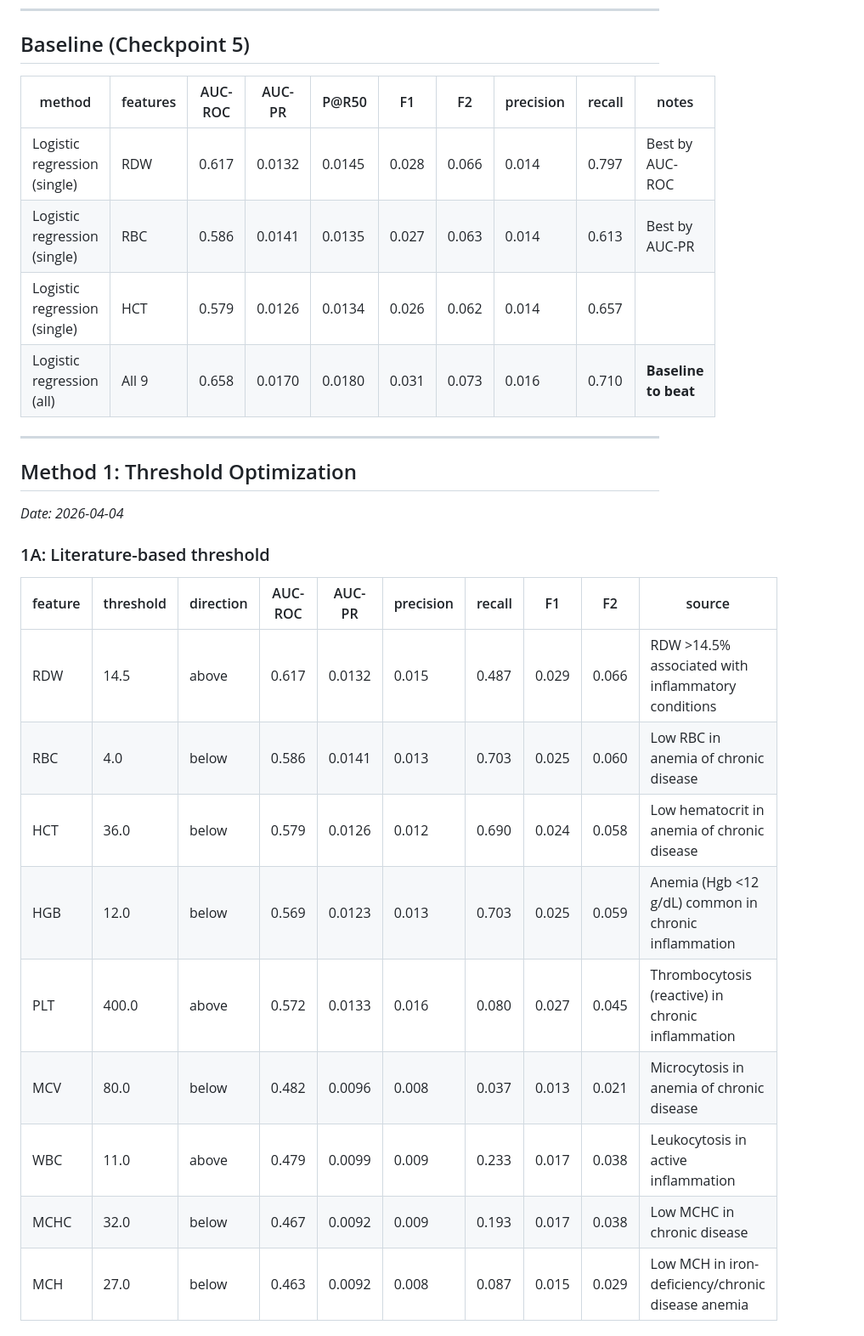
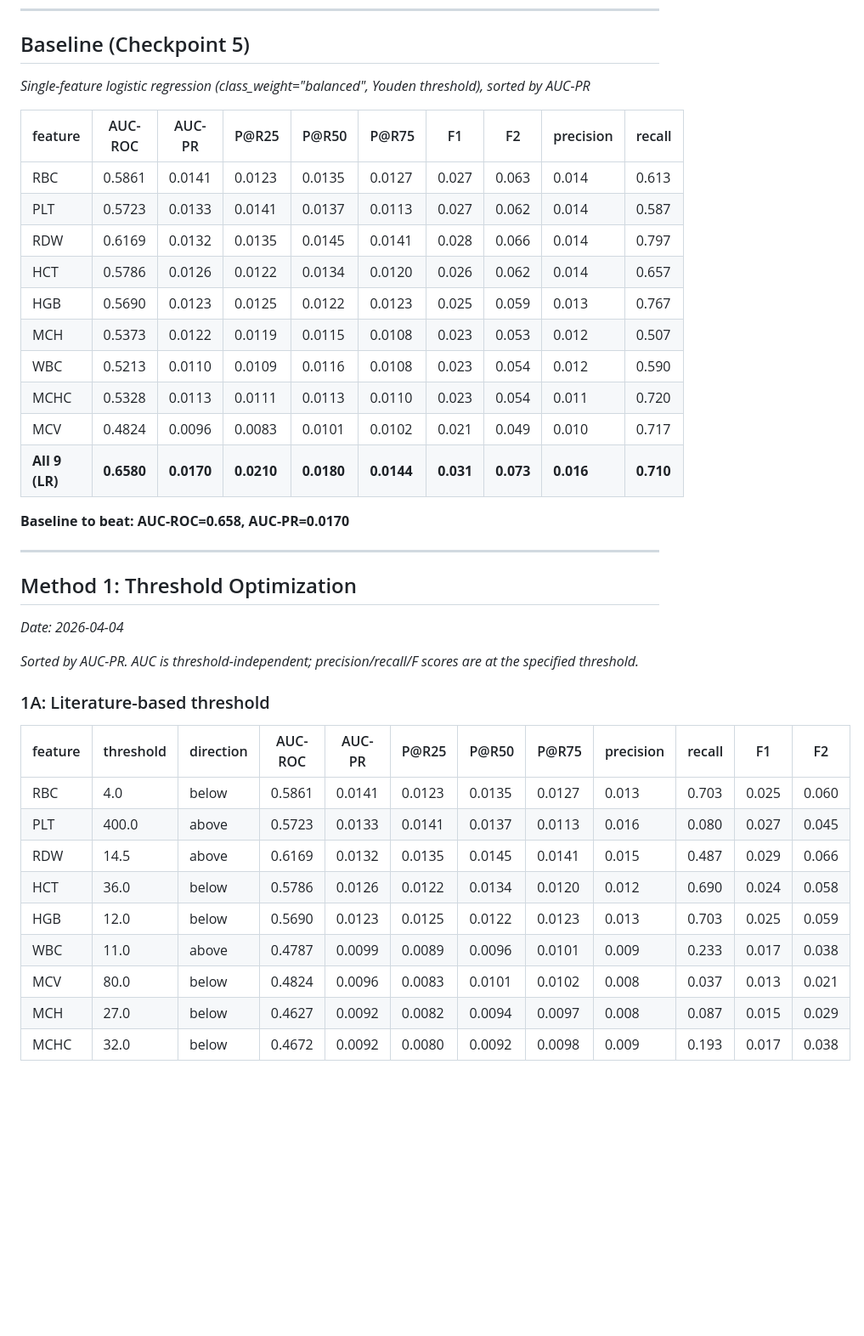
Before and after one commit to ofekvs18/UnderGradProject, a Markdown page: results/experiment_log.md, the part around one of its changes. Shown at 85% size. Drawn GitHub-style; blank space fills up the shorter version.

```diff
--- a/results/experiment_log.md
+++ b/results/experiment_log.md
@@ -11,12 +11,22 @@
 
 ## Baseline (Checkpoint 5)
 
-| method | features | AUC-ROC | AUC-PR | P@R50 | F1 | F2 | precision | recall | notes |
-|--------|----------|---------|--------|-------|----|----|-----------|--------|-------|
-| Logistic regression (single) | RDW | 0.617 | 0.0132 | 0.0145 | 0.028 | 0.066 | 0.014 | 0.797 | Best by AUC-ROC |
-| Logistic regression (single) | RBC | 0.586 | 0.0141 | 0.0135 | 0.027 | 0.063 | 0.014 | 0.613 | Best by AUC-PR |
-| Logistic regression (single) | HCT | 0.579 | 0.0126 | 0.0134 | 0.026 | 0.062 | 0.014 | 0.657 | |
-| Logistic regression (all) | All 9 | 0.658 | 0.0170 | 0.0180 | 0.031 | 0.073 | 0.016 | 0.710 | **Baseline to beat** |
+_Single-feature logistic regression (class_weight="balanced", Youden threshold), sorted by AUC-PR_
+
+| feature | AUC-ROC | AUC-PR | P@R25 | P@R50 | P@R75 | F1 | F2 | precision | recall |
+|---------|---------|--------|-------|-------|-------|----|----|-----------|--------|
+| RBC | 0.5861 | 0.0141 | 0.0123 | 0.0135 | 0.0127 | 0.027 | 0.063 | 0.014 | 0.613 |
+| PLT | 0.5723 | 0.0133 | 0.0141 | 0.0137 | 0.0113 | 0.027 | 0.062 | 0.014 | 0.587 |
+| RDW | 0.6169 | 0.0132 | 0.0135 | 0.0145 | 0.0141 | 0.028 | 0.066 | 0.014 | 0.797 |
+| HCT | 0.5786 | 0.0126 | 0.0122 | 0.0134 | 0.0120 | 0.026 | 0.062 | 0.014 | 0.657 |
+| HGB | 0.5690 | 0.0123 | 0.0125 | 0.0122 | 0.0123 | 0.025 | 0.059 | 0.013 | 0.767 |
+| MCH | 0.5373 | 0.0122 | 0.0119 | 0.0115 | 0.0108 | 0.023 | 0.053 | 0.012 | 0.507 |
+| WBC | 0.5213 | 0.0110 | 0.0109 | 0.0116 | 0.0108 | 0.023 | 0.054 | 0.012 | 0.590 |
+| MCHC | 0.5328 | 0.0113 | 0.0111 | 0.0113 | 0.0110 | 0.023 | 0.054 | 0.011 | 0.720 |
+| MCV | 0.4824 | 0.0096 | 0.0083 | 0.0101 | 0.0102 | 0.021 | 0.049 | 0.010 | 0.717 |
+| **All 9 (LR)** | **0.6580** | **0.0170** | **0.0210** | **0.0180** | **0.0144** | **0.031** | **0.073** | **0.016** | **0.710** |
+
+**Baseline to beat: AUC-ROC=0.658, AUC-PR=0.0170**
 
 ---
 
@@ -24,16 +34,18 @@
 
 _Date: 2026-04-04_
 
+_Sorted by AUC-PR. AUC is threshold-independent; precision/recall/F scores are at the specified threshold._
+
 ### 1A: Literature-based threshold
-| feature | threshold | direction | AUC-ROC | AUC-PR | precision | recall | F1 | F2 | source |
-|---------|-----------|-----------|---------|--------|-----------|--------|----|-----|--------|
-| RDW | 14.5 | above | 0.617 | 0.0132 | 0.015 | 0.487 | 0.029 | 0.066 | RDW >14.5% associated with inflammatory conditions |
-| RBC | 4.0 | below | 0.586 | 0.0141 | 0.013 | 0.703 | 0.025 | 0.060 | Low RBC in anemia of chronic disease |
-| HCT | 36.0 | below | 0.579 | 0.0126 | 0.012 | 0.690 | 0.024 | 0.058 | Low hematocrit in anemia of chronic disease |
-| HGB | 12.0 | below | 0.569 | 0.0123 | 0.013 | 0.703 | 0.025 | 0.059 | Anemia (Hgb <12 g/dL) common in chronic inflammation |
-| PLT | 400.0 | above | 0.572 | 0.0133 | 0.016 | 0.080 | 0.027 | 0.045 | Thrombocytosis (reactive) in chronic inflammation |
-| MCV | 80.0 | below | 0.482 | 0.0096 | 0.008 | 0.037 | 0.013 | 0.021 | Microcytosis in anemia of chronic disease |
-| WBC | 11.0 | above | 0.479 | 0.0099 | 0.009 | 0.233 | 0.017 | 0.038 | Leukocytosis in active inflammation |
-| MCHC | 32.0 | below | 0.467 | 0.0092 | 0.009 | 0.193 | 0.017 | 0.038 | Low MCHC in chronic disease |
-| MCH | 27.0 | below | 0.463 | 0.0092 | 0.008 | 0.087 | 0.015 | 0.029 | Low MCH in iron-deficiency/chronic disease anemia |
+| feature | threshold | direction | AUC-ROC | AUC-PR | P@R25 | P@R50 | P@R75 | precision | recall | F1 | F2 |
+|---------|-----------|-----------|---------|--------|-------|-------|-------|-----------|--------|----|-----|
+| RBC | 4.0 | below | 0.5861 | 0.0141 | 0.0123 | 0.0135 | 0.0127 | 0.013 | 0.703 | 0.025 | 0.060 |
+| PLT | 400.0 | above | 0.5723 | 0.0133 | 0.0141 | 0.0137 | 0.0113 | 0.016 | 0.080 | 0.027 | 0.045 |
+| RDW | 14.5 | above | 0.6169 | 0.0132 | 0.0135 | 0.0145 | 0.0141 | 0.015 | 0.487 | 0.029 | 0.066 |
+| HCT | 36.0 | below | 0.5786 | 0.0126 | 0.0122 | 0.0134 | 0.0120 | 0.012 | 0.690 | 0.024 | 0.058 |
+| HGB | 12.0 | below | 0.5690 | 0.0123 | 0.0125 | 0.0122 | 0.0123 | 0.013 | 0.703 | 0.025 | 0.059 |
+| WBC | 11.0 | above | 0.4787 | 0.0099 | 0.0089 | 0.0096 | 0.0101 | 0.009 | 0.233 | 0.017 | 0.038 |
+| MCV | 80.0 | below | 0.4824 | 0.0096 | 0.0083 | 0.0101 | 0.0102 | 0.008 | 0.037 | 0.013 | 0.021 |
+| MCH | 27.0 | below | 0.4627 | 0.0092 | 0.0082 | 0.0094 | 0.0097 | 0.008 | 0.087 | 0.015 | 0.029 |
+| MCHC | 32.0 | below | 0.4672 | 0.0092 | 0.0080 | 0.0092 | 0.0098 | 0.009 | 0.193 | 0.017 | 0.038 |
 
```
Also changed, not shown: other parts of results/experiment_log.md (+26 -25 lines).
